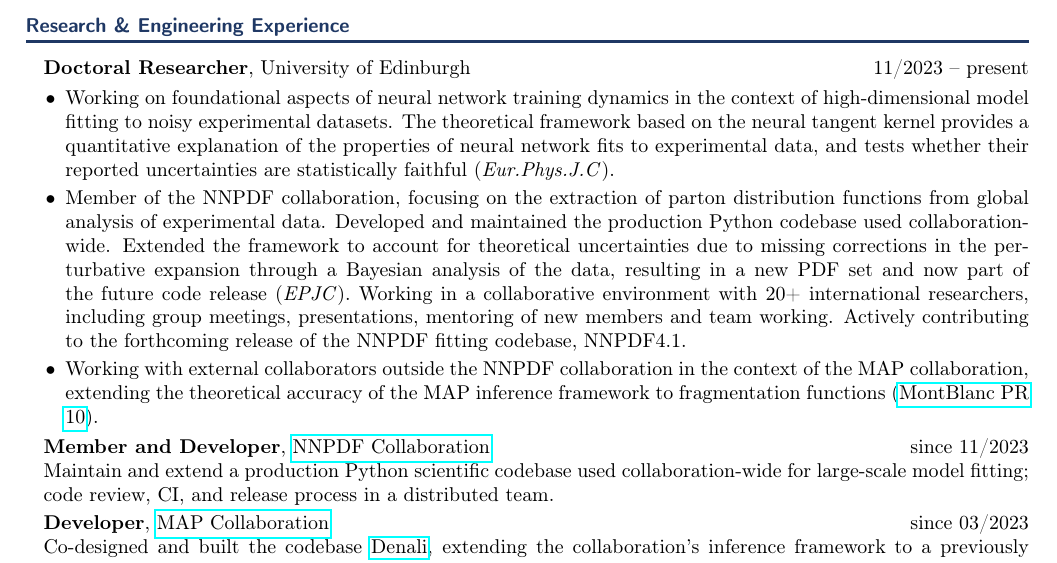
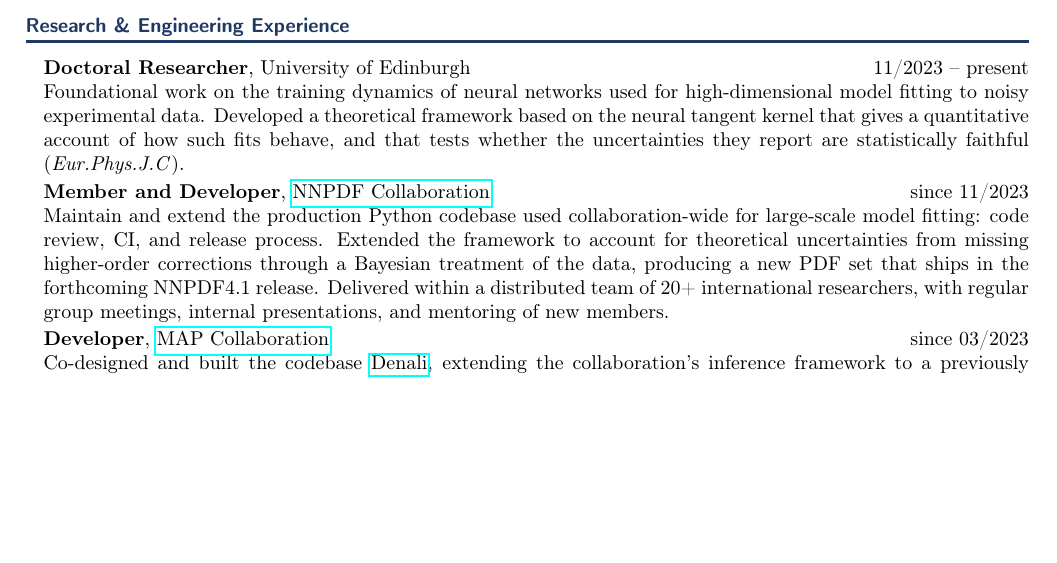
Before and after one commit to achiefa/CV, a LaTeX document (main-quant.tex, which reads content/experience.tex): part of page 1 of 2, cut so that both start at the same text, the shorter picture padded with empty space. Compiled offline with pdfLaTeX.

Commit message:
Quant Experience: remove NNPDF/MAP double-counting (option B)
PhD entry now carries only the NTK research. The Bayesian higher-order
uncertainty work, the resulting PDF set, NNPDF4.1 and the collaborative/team
dynamics move into the NNPDF entry where they belong. No fact appears twice
and MAP's earlier start date survives.

```diff
--- a/content/experience.tex
+++ b/content/experience.tex
@@ -8,30 +8,12 @@
 
 \definexp{phd}{University of Edinburgh}{Doctoral Researcher}{11/2023 -- present}
 \xpdesc{phd}{industry}{%
-  \begin{cvsub}
-    \item Working on foundational aspects of neural network training dynamics in
-          the context of high-dimensional model fitting to noisy experimental
-          datasets. The theoretical framework based on the neural tangent kernel
-          provides a quantitative explanation of the properties of neural
-          network fits to experimental data, and tests whether their reported
-          uncertainties are statistically faithful (\textit{Eur.Phys.J.C}).
-    \item Member of the NNPDF collaboration, focusing on the
-          extraction of parton distribution functions from global analysis of
-          experimental data. Developed and maintained the production Python
-          codebase used collaboration-wide. Extended the framework to account
-          for theoretical uncertainties due to missing corrections in the
-          perturbative expansion through a Bayesian analysis of the data,
-          resulting in a new PDF set and now part of the future code
-          release (\textit{EPJC}). Working in a collaborative environment with
-          20+ international researchers, including group meetings,
-          presentations, mentoring of new members and team working. Actively
-          contributing to the forthcoming release of the NNPDF fitting codebase,
-          NNPDF4.1.
-    \item Working with external collaborators outside the NNPDF collaboration in
-          the context of the MAP collaboration, extending the theoretical
-          accuracy of the MAP inference framework to fragmentation functions
-          (\href{https://github.com/MapCollaboration/MontBlanc/pull/10}{MontBlanc
-          PR 10}). \end{cvsub}}
+  Foundational work on the training dynamics of neural networks used for
+  high-dimensional model fitting to noisy experimental data. Developed a
+  theoretical framework based on the neural tangent kernel that gives a
+  quantitative account of how such fits behave, and that tests whether the
+  uncertainties they report are statistically faithful
+  (\textit{Eur.Phys.J.C}).}
 
 \definexp{nnpdf}{\href{https://nnpdf.mi.infn.it}{NNPDF Collaboration}}{Member and Developer}{since 11/2023}
 \xpdesc{nnpdf}{academic}{%
@@ -39,9 +21,13 @@
   Python framework used collaboration-wide to determine the parton distribution functions
   of the proton.}
 \xpdesc{nnpdf}{industry}{%
-  Maintain and extend a production Python scientific codebase used collaboration-wide for
-  large-scale model fitting; code review, CI, and release process in a distributed team.
-  }
+  Maintain and extend the production Python codebase used collaboration-wide for
+  large-scale model fitting: code review, CI, and release process. Extended the
+  framework to account for theoretical uncertainties from missing higher-order
+  corrections through a Bayesian treatment of the data, producing a new PDF set
+  that ships in the forthcoming NNPDF4.1 release. Delivered within a distributed
+  team of 20+ international researchers, with regular group meetings, internal
+  presentations, and mentoring of new members.}
 
 \definexp{map}{\href{https://github.com/MapCollaboration}{MAP Collaboration}}{Developer}{since 03/2023}
 \xpdesc{map}{academic}{%
```
